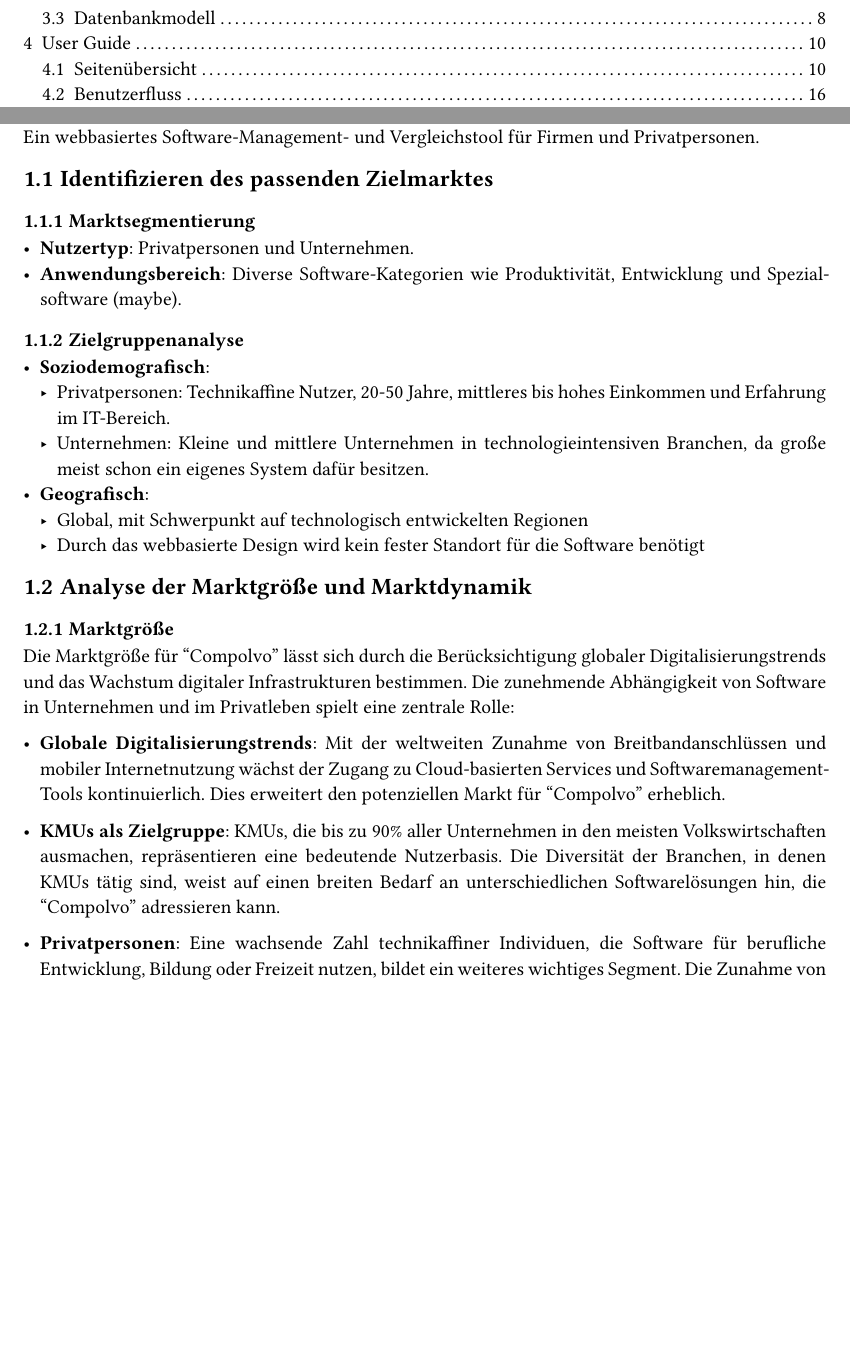
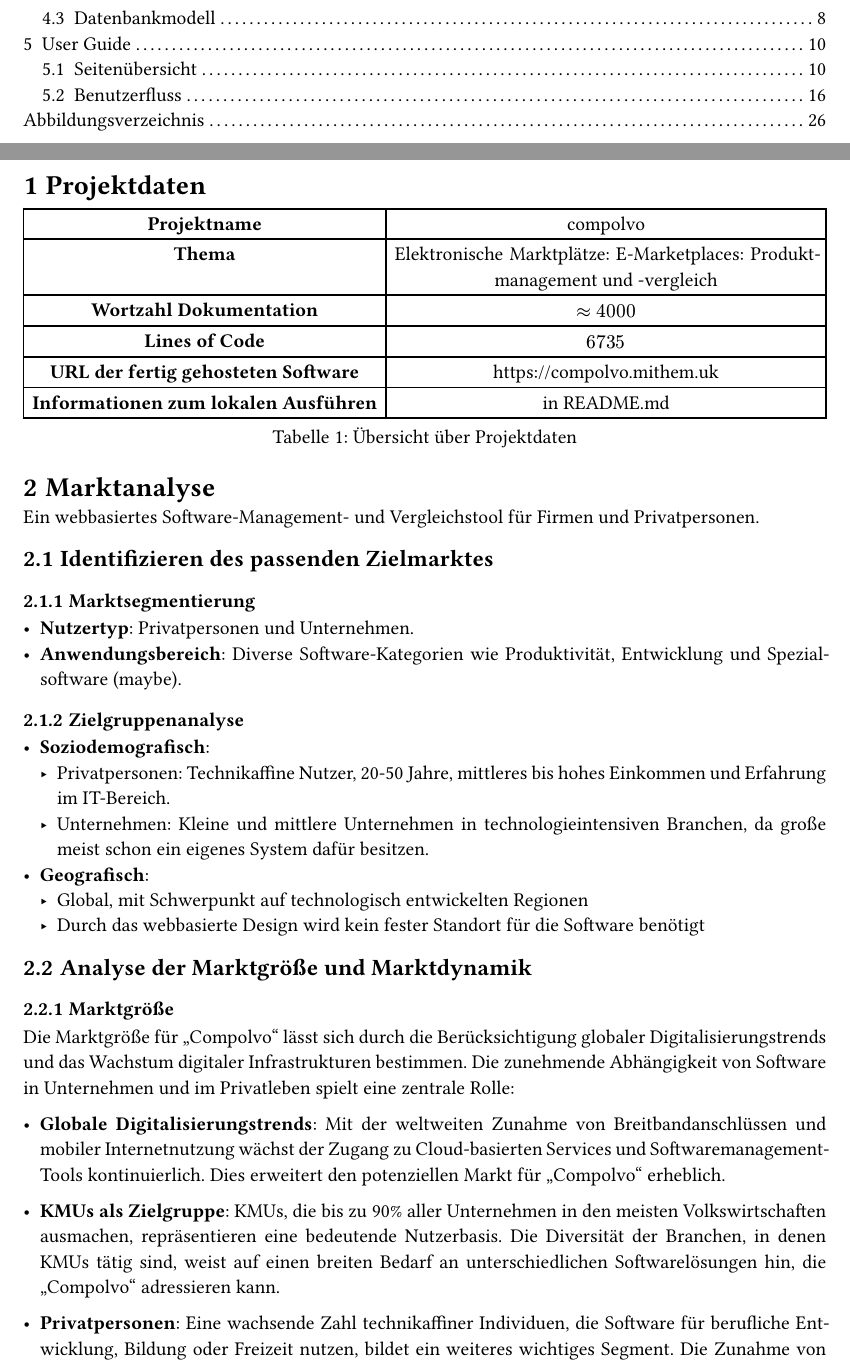
Before and after one commit to mithem/compolvo, a Typst document (documentation/main.typ, which reads documentation/projektdaten.typ): two parts of pages 1 and 2 of 25 before the commit and two parts of pages 1 and 2 of 26 after it, joined at a grey line, cut so that both start at the same text, the shorter picture padded with empty space. Compiled offline with Typst 0.15.

Commit message:
Update documentation with basic project data

```diff
--- /dev/null
+++ b/documentation/projektdaten.typ
@@ -0,0 +1,14 @@
+= Projektdaten
+
+#figure(
+  table(
+    columns: 2,
+    [*Projektname*], [compolvo],
+    [*Thema*], [Elektronische Marktplätze: E-Marketplaces: Produktmanagement und -vergleich],
+    [*Wortzahl Dokumentation*], [$ approx 4000$],
+    [*Lines of Code*], [$6735$],
+    [*URL der fertig gehosteten Software*], link("https://compolvo.mithem.uk"),
+    [*Informationen zum lokalen Ausführen*], [in README.md]
+  ),
+  caption: "Übersicht über Projektdaten"
+)
```
Also changed, not shown: documentation/main.typ (+14 -1 lines), README.md.
